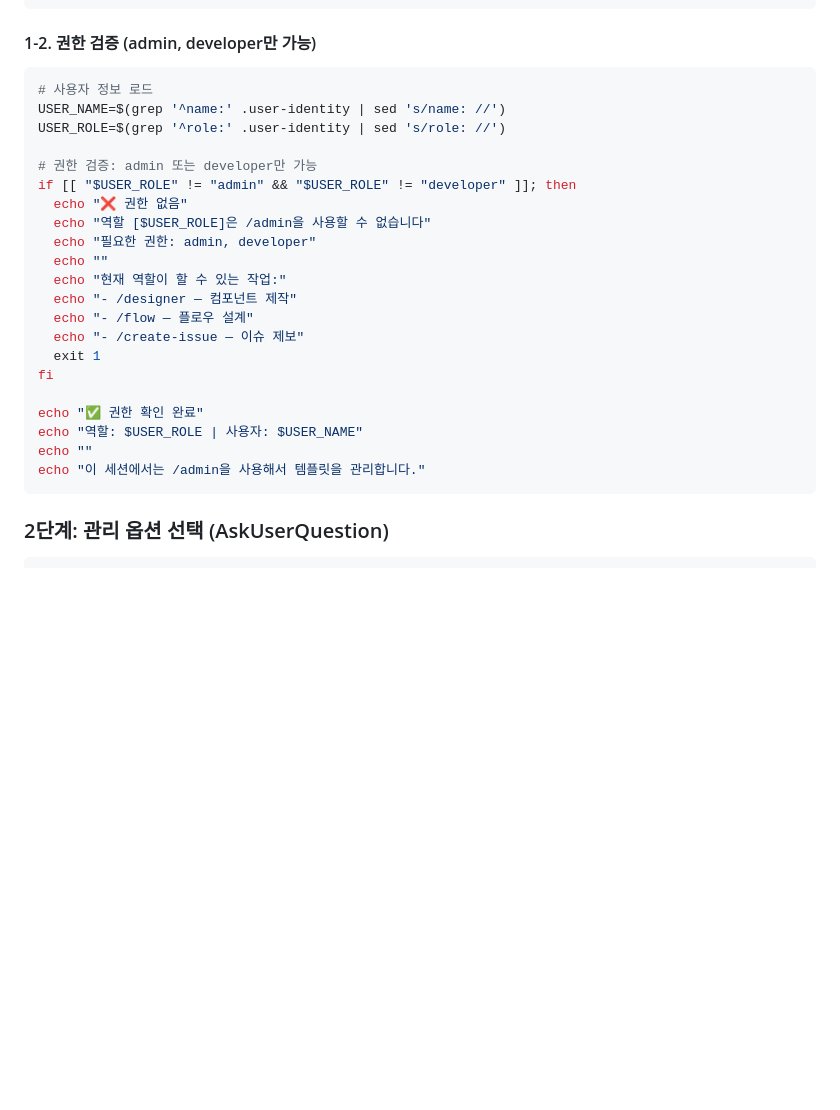
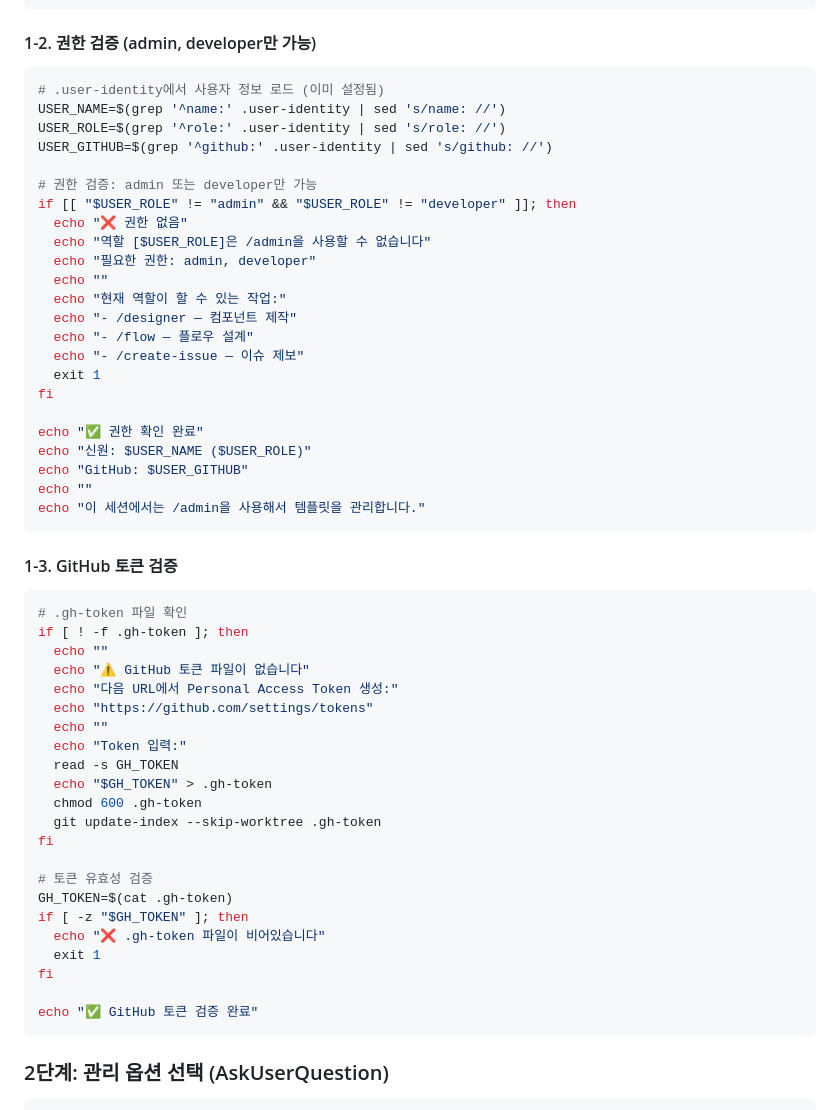
Before and after one commit to boydcog/service-flow-template, a Markdown page: .claude/commands/admin.md, the part around the change. Rendered like a GitHub page; blank space fills up the shorter version.

Commit message:
improve: /admin 명령어 UX 개선 - GitHub 사용자명 재입력 제거 (#4)
- .user-identity에서 자동으로 사용자 정보 로드
- GitHub 사용자명 재입력 프롬프트 제거
- .gh-token 파일 검증 단계 추가
- 1-2단계: name/role/github 자동 표시
- 1-3단계: .gh-token 없을 때만 입력 요청

Co-authored-by: Claude Code Bot <bot@claudecode.local>
Co-authored-by: Claude Haiku 4.5 <noreply@anthropic.com>

````diff
--- a/.claude/commands/admin.md
+++ b/.claude/commands/admin.md
@@ -24,9 +24,10 @@ fi
 
 #### 1-2. 권한 검증 (admin, developer만 가능)
 ```bash
-# 사용자 정보 로드
+# .user-identity에서 사용자 정보 로드 (이미 설정됨)
 USER_NAME=$(grep '^name:' .user-identity | sed 's/name: //')
 USER_ROLE=$(grep '^role:' .user-identity | sed 's/role: //')
+USER_GITHUB=$(grep '^github:' .user-identity | sed 's/github: //')
 
 # 권한 검증: admin 또는 developer만 가능
 if [[ "$USER_ROLE" != "admin" && "$USER_ROLE" != "developer" ]]; then
@@ -42,9 +43,36 @@ if [[ "$USER_ROLE" != "admin" && "$USER_ROLE" != "developer" ]]; then
 fi
 
 echo "✅ 권한 확인 완료"
-echo "역할: $USER_ROLE | 사용자: $USER_NAME"
+echo "신원: $USER_NAME ($USER_ROLE)"
+echo "GitHub: $USER_GITHUB"
 echo ""
 echo "이 세션에서는 /admin을 사용해서 템플릿을 관리합니다."
+```
+
+#### 1-3. GitHub 토큰 검증
+```bash
+# .gh-token 파일 확인
+if [ ! -f .gh-token ]; then
+  echo ""
+  echo "⚠️ GitHub 토큰 파일이 없습니다"
+  echo "다음 URL에서 Personal Access Token 생성:"
+  echo "https://github.com/settings/tokens"
+  echo ""
+  echo "Token 입력:"
+  read -s GH_TOKEN
+  echo "$GH_TOKEN" > .gh-token
+  chmod 600 .gh-token
+  git update-index --skip-worktree .gh-token
+fi
+
+# 토큰 유효성 검증
+GH_TOKEN=$(cat .gh-token)
+if [ -z "$GH_TOKEN" ]; then
+  echo "❌ .gh-token 파일이 비어있습니다"
+  exit 1
+fi
+
+echo "✅ GitHub 토큰 검증 완료"
 ```
 
 ### 2단계: 관리 옵션 선택 (AskUserQuestion)
````
